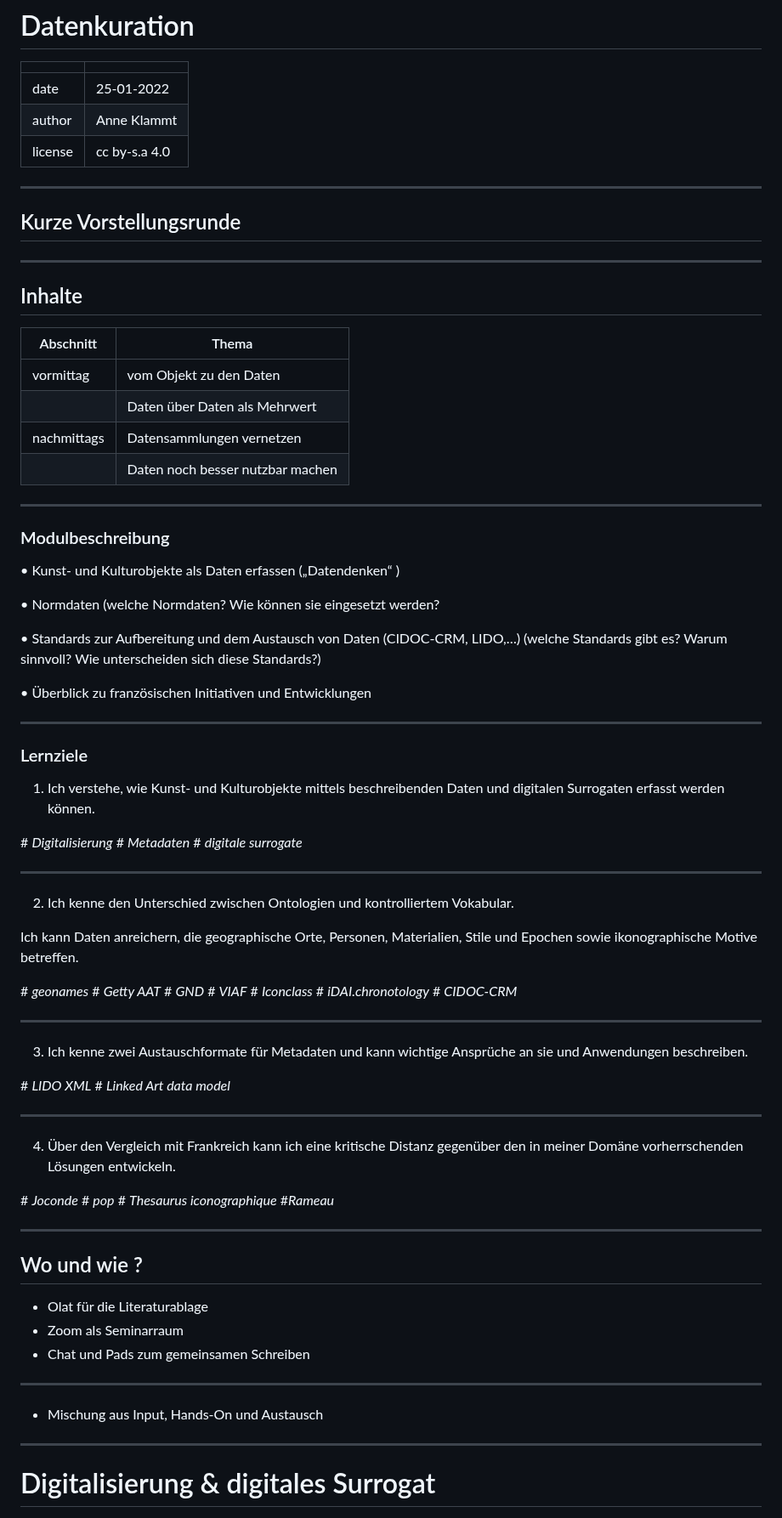
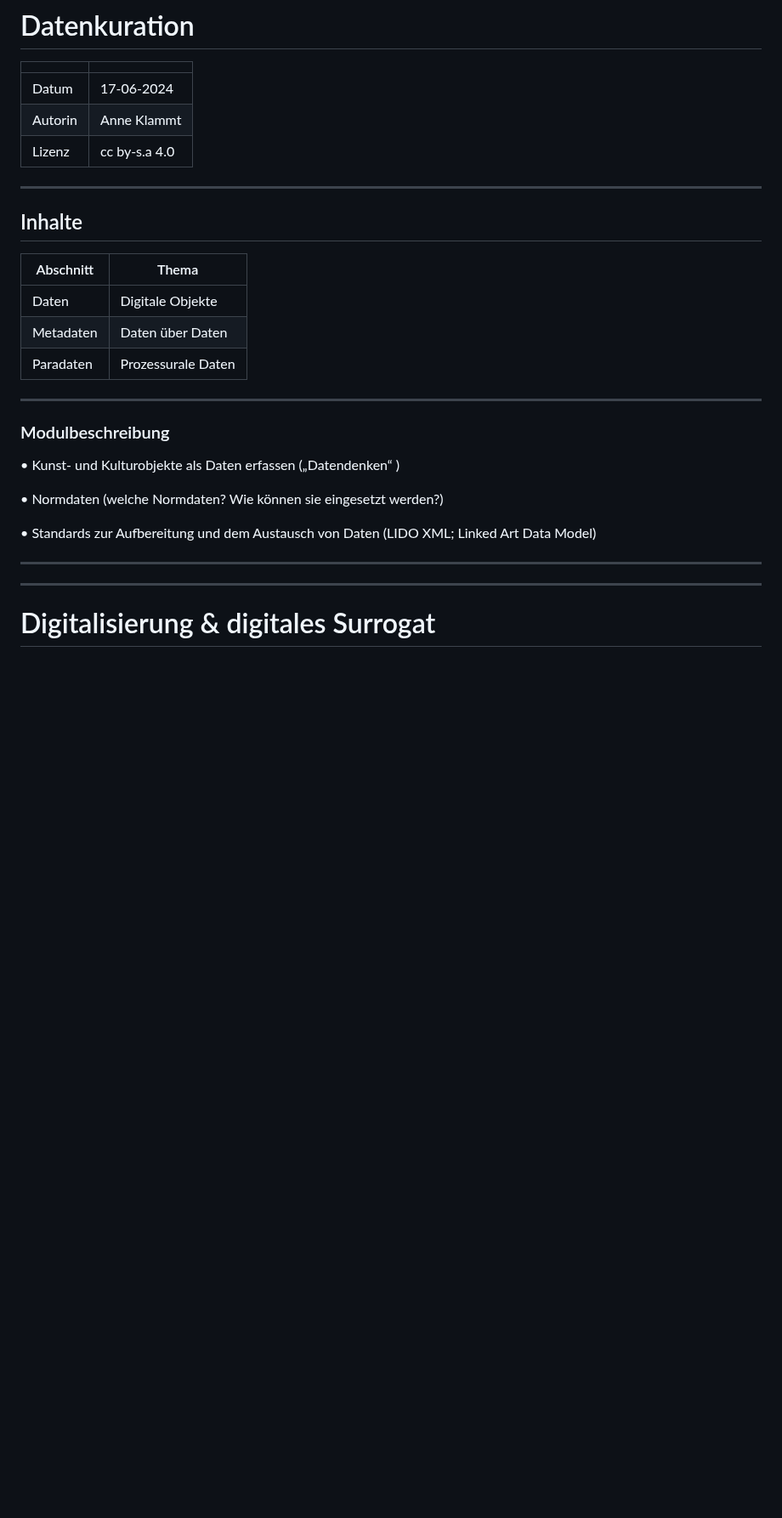
Before and after one commit to archaeoklammt/presentation, a Markdown page: slides.md, the part around the change. Shown at 85% size. GitHub-like rendering; blank space fills up the shorter version.

Commit message:
Update slides.md
New start

```diff
--- a/slides.md
+++ b/slides.md
@@ -2,13 +2,10 @@
 
 |  |  |
 |:---|---|
-| date | 25-01-2022 |
-| author | Anne Klammt |
-| license | cc by-s.a 4.0 |
+| Datum | 17-06-2024 |
+| Autorin | Anne Klammt |
+| Lizenz | cc by-s.a 4.0 |
 
----
-
-## Kurze Vorstellungsrunde
 
 ---
 
@@ -16,10 +13,9 @@
 
 | Abschnitt |  Thema |
 |---|---|
-| vormittag | vom Objekt zu den Daten |
-| | Daten über Daten als Mehrwert |
-| nachmittags | Datensammlungen vernetzen |
-|  | Daten noch besser nutzbar machen |
+| Daten | Digitale Objekte |
+| Metadaten | Daten über Daten |
+| Paradaten | Prozessurale Daten |
 
 ----
 
@@ -27,51 +23,11 @@
 
 • Kunst- und Kulturobjekte als Daten erfassen („Datendenken“ )
 
-• Normdaten (welche Normdaten? Wie können sie eingesetzt werden?
+• Normdaten (welche Normdaten? Wie können sie eingesetzt werden?)
 
-• Standards zur Aufbereitung und dem Austausch von Daten (CIDOC-CRM, LIDO,…) (welche Standards gibt es? Warum sinnvoll? Wie unterscheiden sich diese Standards?)
-
-• Überblick zu französischen Initiativen und Entwicklungen
+• Standards zur Aufbereitung und dem Austausch von Daten (LIDO XML; Linked Art Data Model)
 
 ----
-
-### Lernziele
-
-1. Ich verstehe, wie Kunst- und Kulturobjekte mittels beschreibenden Daten und digitalen Surrogaten erfasst werden können.
-
-\# *Digitalisierung* \# *Metadaten*  \# *digitale surrogate*
-
-----
-
-2. Ich kenne den Unterschied zwischen Ontologien und kontrolliertem Vokabular.
-
-Ich kann Daten anreichern, die geographische Orte, Personen, Materialien, Stile und Epochen sowie ikonographische Motive betreffen.
-
-\# *geonames* \# *Getty AAT* \# *GND* \# *VIAF* \# *Iconclass* \# *iDAI.chronotology* \# *CIDOC-CRM*
-
-----
-
-3. Ich kenne zwei Austauschformate für Metadaten und kann wichtige Ansprüche an sie und Anwendungen beschreiben.
-
-\# *LIDO XML* \# *Linked Art data model*
-
-----
-
-4. Über den Vergleich mit Frankreich kann ich eine kritische Distanz gegenüber den in meiner Domäne vorherrschenden Lösungen entwickeln.
-
-\# *Joconde* \# *pop* \# *Thesaurus iconographique* \#*Rameau*
-
----
-
-## Wo und wie ?
-
-* Olat für die Literaturablage
-* Zoom als Seminarraum
-* Chat und Pads zum gemeinsamen Schreiben
-
-<hr>
-
-* Mischung aus Input, Hands-On und Austausch
 
 ---
 
```
